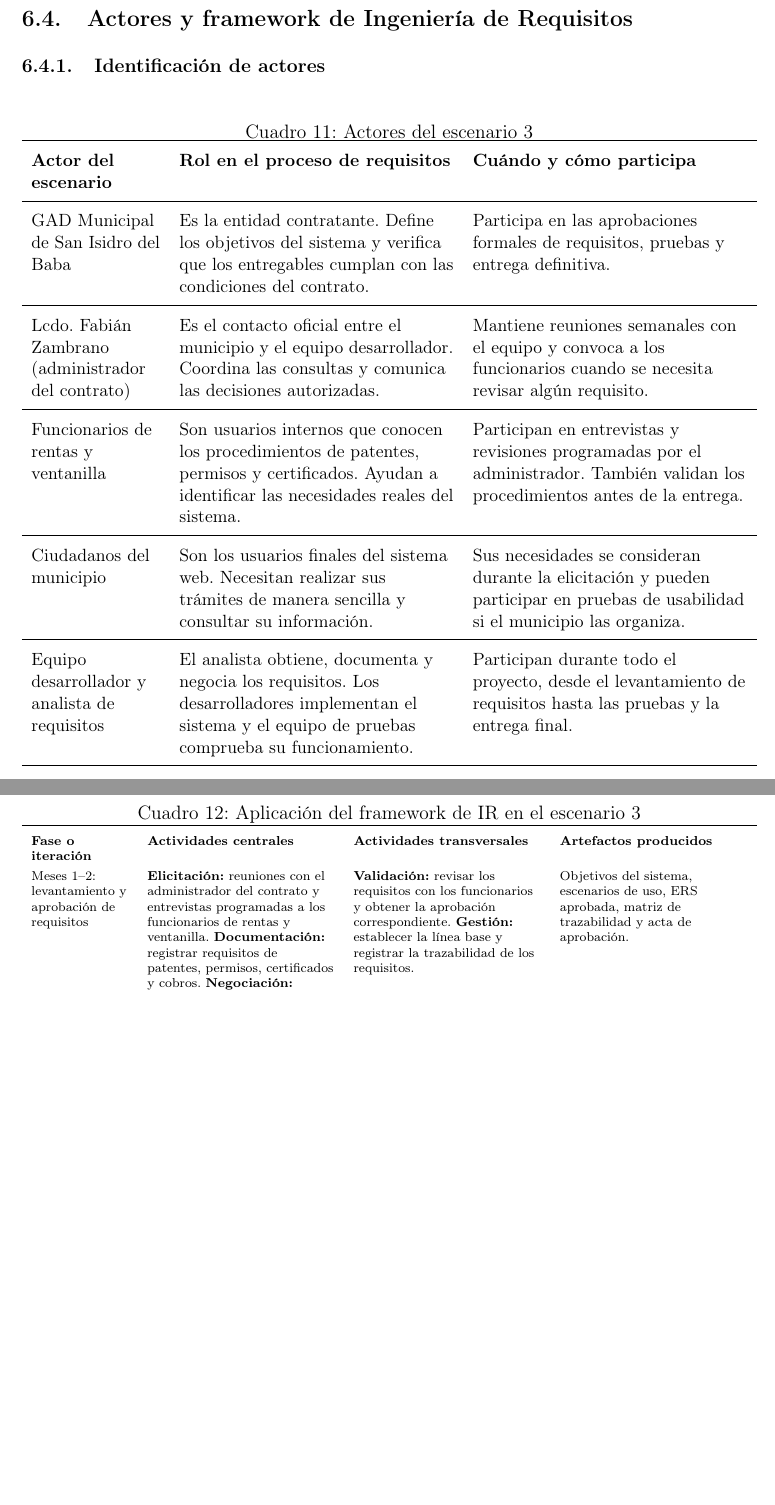
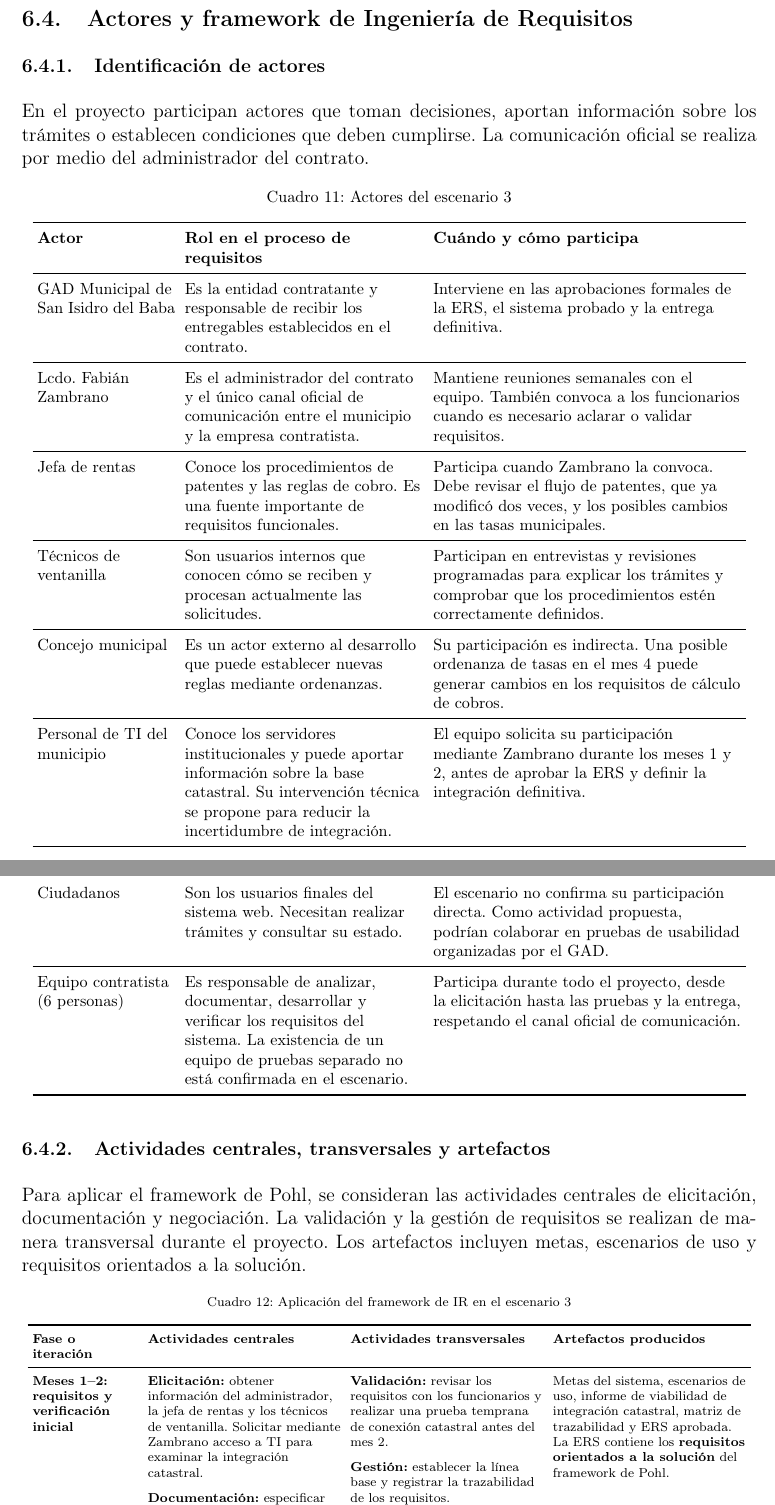
Before and after one commit to JulexyLlerena/ISR401-LlerenaAngelina, a LaTeX document (FORM_PC_01/main.tex): two parts of pages 18 and 19 of 24, joined at a grey line, cut so that both start at the same text, the shorter picture padded with empty space. Compiled offline with pdfLaTeX.

Commit message:
completar actores y framework del escenario 3

```diff
--- a/FORM_PC_01/main.tex
+++ b/FORM_PC_01/main.tex
@@ -667,16 +667,26 @@ y documentar las restricciones identificadas. \\
 
 \subsubsection{Identificación de actores}
 
-\begin{table}[H]
-\centering
-\caption{Actores del escenario 3}
-\small
-\begin{tabularx}{\textwidth}{
-    >{\raggedright\arraybackslash}p{2.8cm} Y Y
+En el proyecto participan actores que toman decisiones, aportan
+información sobre los trámites o establecen condiciones que
+deben cumplirse. La comunicación oficial se realiza por
+medio del administrador del contrato.
+
+\begingroup
+\footnotesize
+\setlength{\tabcolsep}{3pt}
+\renewcommand{\arraystretch}{1.1}
+
+\begin{longtable}{
+>{\raggedright\arraybackslash}p{3.0cm}
+>{\raggedright\arraybackslash}p{5.2cm}
+>{\raggedright\arraybackslash}p{6.7cm}
 }
+
+\caption{Actores del escenario 3}\\
 \toprule
-\textbf{Actor del escenario} &
+\textbf{Actor} &
 \textbf{Rol en el proceso de requisitos} &
 \textbf{Cuándo y cómo participa} \\
 \midrule
-GAD Municipal de San Isidro del Baba & Es la entidad contratante. Define los objetivos del sistema y verifica que los entregables cumplan con las condiciones del contrato. & Participa en las aprobaciones formales de requisitos, pruebas y entrega definitiva. \\
+\endfirsthead
@@ -683,29 +698,105 @@ GAD Municipal de San Isidro del Baba & Es la entidad contratante. Define los obj
 \midrule
-Lcdo. Fabián Zambrano (administrador del contrato) & Es el contacto oficial entre el municipio y el equipo desarrollador. Coordina las consultas y comunica las decisiones autorizadas. & Mantiene reuniones semanales con el equipo y convoca a los funcionarios cuando se necesita revisar algún requisito. \\
+\endhead
+
+GAD Municipal de San Isidro del Baba &
+Es la entidad contratante y responsable de recibir
+los entregables establecidos en el contrato. &
+Interviene en las aprobaciones formales de la ERS,
+el sistema probado y la entrega definitiva. \\
 \midrule
-Funcionarios de rentas y ventanilla & Son usuarios internos que conocen los procedimientos de patentes, permisos y certificados. Ayudan a identificar las necesidades reales del sistema. & Participan en entrevistas y revisiones programadas por el administrador. También validan los procedimientos antes de la entrega. \\
+
+Lcdo. Fabián Zambrano &
+Es el administrador del contrato y el único canal
+oficial de comunicación entre el municipio y la
+empresa contratista. &
+Mantiene reuniones semanales con el equipo.
+También convoca a los funcionarios cuando
+es necesario aclarar o validar requisitos. \\
 \midrule
-Ciudadanos del municipio & Son los usuarios finales del sistema web. Necesitan realizar sus trámites de manera sencilla y consultar su información. & Sus necesidades se consideran durante la elicitación y pueden participar en pruebas de usabilidad si el municipio las organiza. \\
+
+Jefa de rentas &
+Conoce los procedimientos de patentes y las reglas
+de cobro. Es una fuente importante de requisitos
+funcionales. &
+Participa cuando Zambrano la convoca. Debe revisar
+el flujo de patentes, que ya modificó dos veces,
+y los posibles cambios en las tasas municipales. \\
 \midrule
-Equipo desarrollador y analista de requisitos & El analista obtiene, documenta y negocia los requisitos. Los desarrolladores implementan el sistema y el equipo de pruebas comprueba su funcionamiento. & Participan durante todo el proyecto, desde el levantamiento de requisitos hasta las pruebas y la entrega final. \\
+
+Técnicos de ventanilla &
+Son usuarios internos que conocen cómo se reciben
+y procesan actualmente las solicitudes. &
+Participan en entrevistas y revisiones programadas
+para explicar los trámites y comprobar que
+los procedimientos estén correctamente definidos. \\
+\midrule
+
+Concejo municipal &
+Es un actor externo al desarrollo que puede
+establecer nuevas reglas mediante ordenanzas. &
+Su participación es indirecta. Una posible
+ordenanza de tasas en el mes 4 puede generar
+cambios en los requisitos de cálculo de cobros. \\
+\midrule
+
+Personal de TI del municipio &
+Conoce los servidores institucionales y puede
+aportar información sobre la base catastral.
+Su intervención técnica se propone para reducir
+la incertidumbre de integración. &
+El equipo solicita su participación mediante
+Zambrano durante los meses 1 y 2, antes de
+aprobar la ERS y definir la integración definitiva. \\
+\midrule
+
+Ciudadanos &
+Son los usuarios finales del sistema web.
+Necesitan realizar trámites y consultar su estado. &
+El escenario no confirma su participación directa.
+Como actividad propuesta, podrían colaborar
+en pruebas de usabilidad organizadas por el GAD. \\
+\midrule
+
+Equipo contratista (6 personas) &
+Es responsable de analizar, documentar,
+desarrollar y verificar los requisitos del sistema.
+La existencia de un equipo de pruebas separado
+no está confirmada en el escenario. &
+Participa durante todo el proyecto, desde
+la elicitación hasta las pruebas y la entrega,
+respetando el canal oficial de comunicación. \\
+
 \bottomrule
-\end{tabularx}
-\end{table}
+\end{longtable}
+\endgroup
+
 
 \subsubsection{Actividades centrales, transversales y artefactos}
 
-\begin{table}[H]
-\centering
-\caption{Aplicación del framework de IR en el escenario 3}
+Para aplicar el framework de Pohl, se consideran
+las actividades centrales de elicitación, documentación
+y negociación. La validación y la gestión de requisitos
+se realizan de manera transversal durante el proyecto.
+Los artefactos incluyen metas, escenarios de uso
+y requisitos orientados a la solución.
+
+\begingroup
 \scriptsize
-\begin{tabularx}{\textwidth}{
-    >{\raggedright\arraybackslash}p{2.1cm} Y Y Y
+\setlength{\tabcolsep}{3pt}
+\renewcommand{\arraystretch}{1.1}
+
+\begin{longtable}{
+>{\raggedright\arraybackslash}p{2.3cm}
+>{\raggedright\arraybackslash}p{4.2cm}
+>{\raggedright\arraybackslash}p{4.2cm}
+>{\raggedright\arraybackslash}p{4.2cm}
 }
+
+\caption{Aplicación del framework de IR en el escenario 3}\\
 \toprule
 \textbf{Fase o iteración} &
 \textbf{Actividades centrales} &
 \textbf{Actividades transversales} &
 \textbf{Artefactos producidos} \\
-Meses 1--2: levantamiento y aprobación de requisitos & \textbf{Elicitación:} reuniones con el administrador del contrato y entrevistas programadas a los funcionarios de rentas y ventanilla. \textbf{Documentación:} registrar requisitos de patentes, permisos, certificados y cobros. \textbf{Negociación:} acordar el alcance y resolver diferencias antes de aprobar la especificación. & \textbf{Validación:} revisar los requisitos con los funcionarios y obtener la aprobación correspondiente. \textbf{Gestión:} establecer la línea base y registrar la trazabilidad de los requisitos. & Objetivos del sistema, escenarios de uso, ERS aprobada, matriz de trazabilidad y acta de aprobación. \\
 \midrule
-Meses 2--3: diseño y revisión técnica & \textbf{Elicitación:} aclarar dudas sobre los datos catastrales y las reglas de cobro. \textbf{Documentación:} detallar interfaces y restricciones de integración. \textbf{Negociación:} acordar soluciones técnicas sin modificar el alcance aprobado. & \textbf{Validación:} comprobar que el diseño corresponda con los requisitos. \textbf{Gestión:} registrar aclaraciones y evaluar solicitudes de cambio. & Especificaciones de interfaces, prototipo de pantallas, informe de prueba de conexión catastral y registro de cambios. \\
+\endfirsthead
@@ -712,4 +809,30 @@ Meses 2--3: diseño y revisión técnica & \textbf{Elicitación:} aclarar dudas
 \midrule
-Meses 4--6: construcción y pruebas & \textbf{Elicitación:} consultar las dudas que aparezcan al implementar los trámites. \textbf{Documentación:} actualizar los requisitos cuando existan cambios autorizados. \textbf{Negociación:} revisar el impacto de una posible nueva ordenanza de tasas. & \textbf{Validación:} ejecutar pruebas funcionales y verificar cálculos de cobros y protección de datos. \textbf{Gestión:} controlar versiones, cambios y trazabilidad entre requisitos y pruebas. & Casos de prueba, resultados de validación, matriz de trazabilidad actualizada y sistema instalado y probado en el mes 6. \\
+\endhead
+
+\textbf{Meses 1--2: requisitos y verificación inicial} &
+\textbf{Elicitación:} obtener información del administrador,
+la jefa de rentas y los técnicos de ventanilla.
+Solicitar mediante Zambrano acceso a TI para
+examinar la integración catastral.
+
+\par\medskip
+\textbf{Documentación:} especificar los trámites,
+los cobros, las restricciones técnicas y los datos.
+
+\par\medskip
+\textbf{Negociación:} acordar el alcance antes
+de aprobar la ERS. &
+\textbf{Validación:} revisar los requisitos con
+los funcionarios y realizar una prueba temprana
+de conexión catastral antes del mes 2.
+
+\par\medskip
+\textbf{Gestión:} establecer la línea base
+y registrar la trazabilidad de los requisitos. &
+Metas del sistema, escenarios de uso, informe
+de viabilidad de integración catastral,
+matriz de trazabilidad y ERS aprobada.
+
+La ERS contiene los \textbf{requisitos orientados
+a la solución} del framework de Pohl. \\
 \midrule
-Mes 7: capacitación y entrega definitiva & \textbf{Elicitación:} recoger dudas de los funcionarios durante la capacitación. \textbf{Documentación:} preparar manuales e instrucciones de uso. \textbf{Negociación:} acordar la atención de observaciones pendientes conforme al contrato. & \textbf{Validación:} comprobar el cumplimiento de los requisitos y realizar la aceptación final. \textbf{Gestión:} cerrar los cambios aprobados y conservar los documentos definitivos. & Manual de usuario, registro de capacitación, matriz de trazabilidad final y acta de entrega y recepción. \\
@@ -716,6 +910,6 @@ Mes 7: capacitación y entrega definitiva & \textbf{Elicitación:} recoger dudas
 \bottomrule
-\end{tabularx}
-\end{table}
+\end{longtable}
+\endgroup
 
 % ESCENARIO 4
 
```
Also changed, not shown: FORM_PC_01/main.tex (82 more changed lines).
